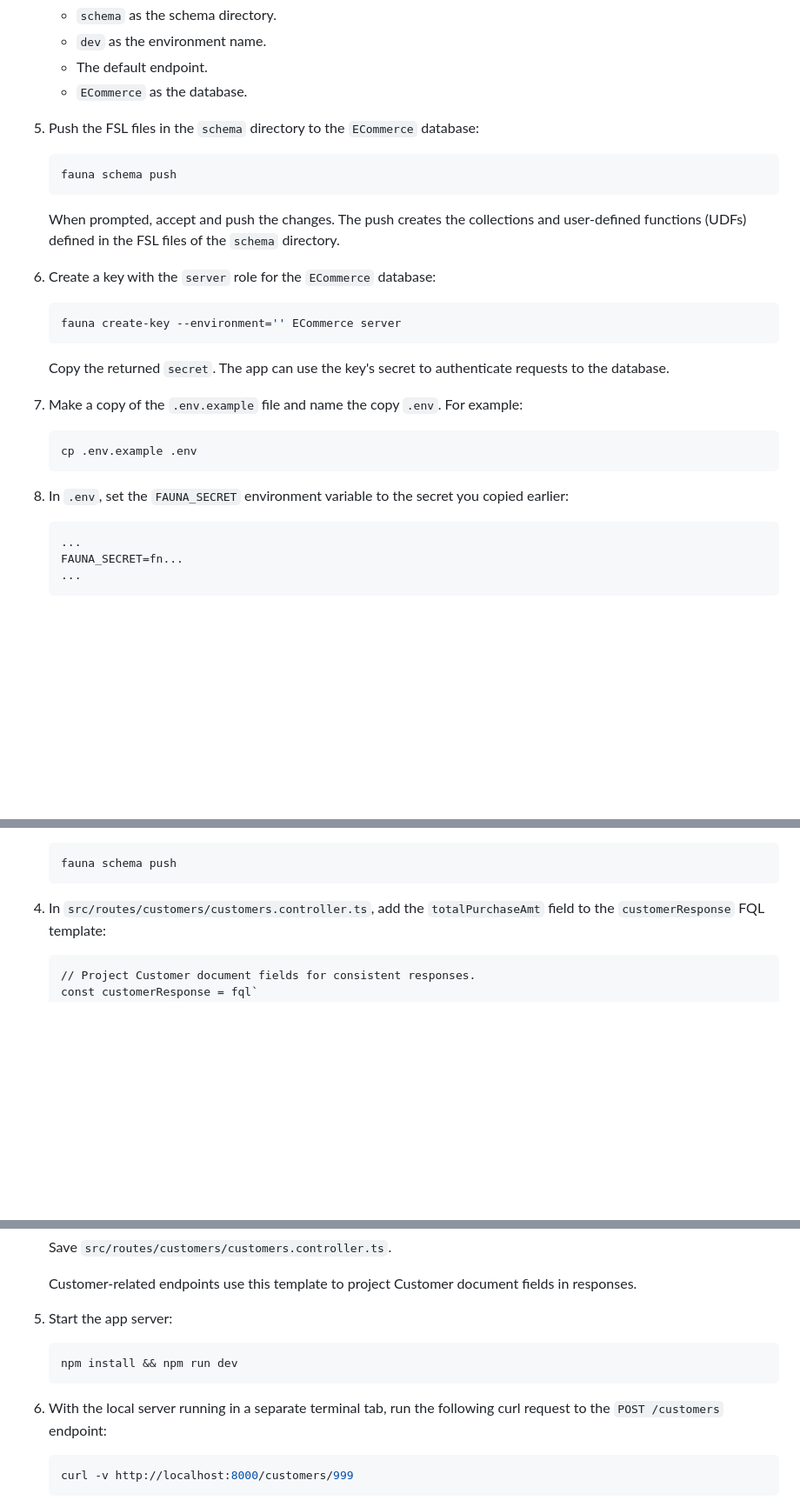
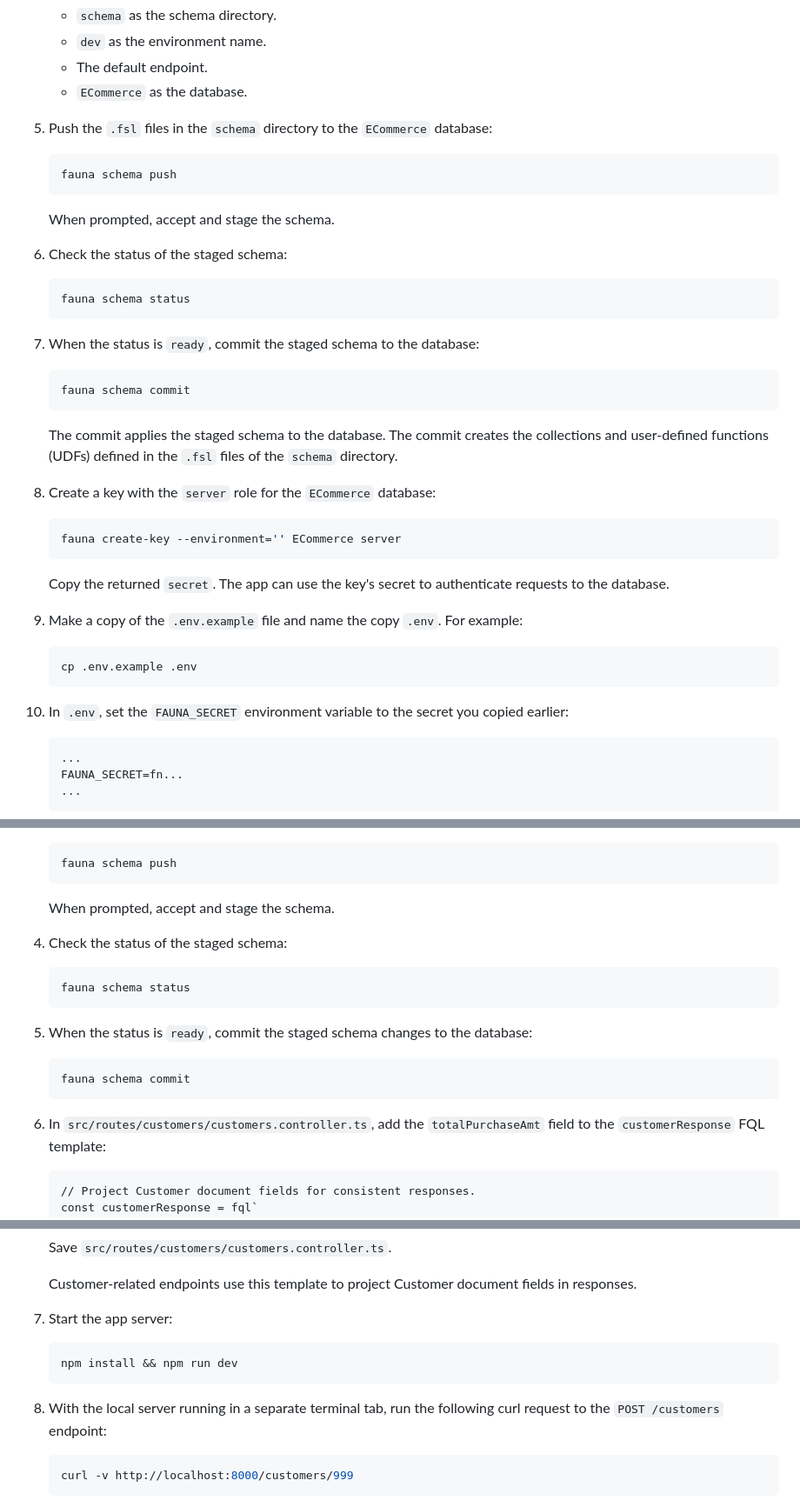
Before and after one commit to fauna/js-sample-app, a Markdown page: README.md, 3 parts joined by grey strips. Shown at 87% size. GitHub-like rendering; blank space fills up the shorter version.

Commit message:
[DOCS-3570] README: Update for staged schema default (#58)

````diff
--- a/README.md
+++ b/README.md
@@ -139,18 +139,32 @@ docs](https://docs.fauna.com/fauna/current/tools/shell/).
     * The default endpoint.
     * `ECommerce` as the database.
 
-5.  Push the FSL files in the `schema` directory to the `ECommerce`
+5.  Push the `.fsl` files in the `schema` directory to the `ECommerce`
     database:
 
     ```sh
     fauna schema push
     ```
 
-    When prompted, accept and push the changes. The push creates the collections
-    and user-defined functions (UDFs) defined in the FSL files of the
+    When prompted, accept and stage the schema.
+
+6.  Check the status of the staged schema:
+
+    ```sh
+    fauna schema status
+    ```
+
+7.  When the status is `ready`, commit the staged schema to the database:
+
+    ```sh
+    fauna schema commit
+    ```
+
+    The commit applies the staged schema to the database. The commit creates the
+    collections and user-defined functions (UDFs) defined in the `.fsl` files of the
     `schema` directory.
 
-6. Create a key with the `server` role for the `ECommerce` database:
+8. Create a key with the `server` role for the `ECommerce` database:
 
     ```sh
     fauna create-key --environment='' ECommerce server
@@ -159,13 +173,13 @@ docs](https://docs.fauna.com/fauna/current/tools/shell/).
     Copy the returned `secret`. The app can use the key's secret to authenticate
     requests to the database.
 
-7. Make a copy of the `.env.example` file and name the copy `.env`. For example:
+9. Make a copy of the `.env.example` file and name the copy `.env`. For example:
 
     ```sh
     cp .env.example .env
     ```
 
-8.  In `.env`, set the `FAUNA_SECRET` environment variable to the secret you
+10. In `.env`, set the `FAUNA_SECRET` environment variable to the secret you
     copied earlier:
 
     ```
@@ -273,7 +287,22 @@ Customer documents and related API responses:
     fauna schema push
     ```
 
-4. In `src/routes/customers/customers.controller.ts`, add the
+    When prompted, accept and stage the schema.
+
+4.  Check the status of the staged schema:
+
+    ```sh
+    fauna schema status
+    ```
+
+5.  When the status is `ready`, commit the staged schema changes to the
+    database:
+
+    ```sh
+    fauna schema commit
+    ```
+
+6. In `src/routes/customers/customers.controller.ts`, add the
    `totalPurchaseAmt` field to the `customerResponse` FQL template:
 
     ```diff
@@ -294,13 +323,13 @@ Customer documents and related API responses:
    Customer-related endpoints use this template to project Customer
    document fields in responses.
 
-5. Start the app server:
+7. Start the app server:
 
     ```sh
     npm install && npm run dev
     ```
 
-6. With the local server running in a separate terminal tab, run the
+8. With the local server running in a separate terminal tab, run the
    following curl request to the `POST /customers` endpoint:
 
     ```sh
````
